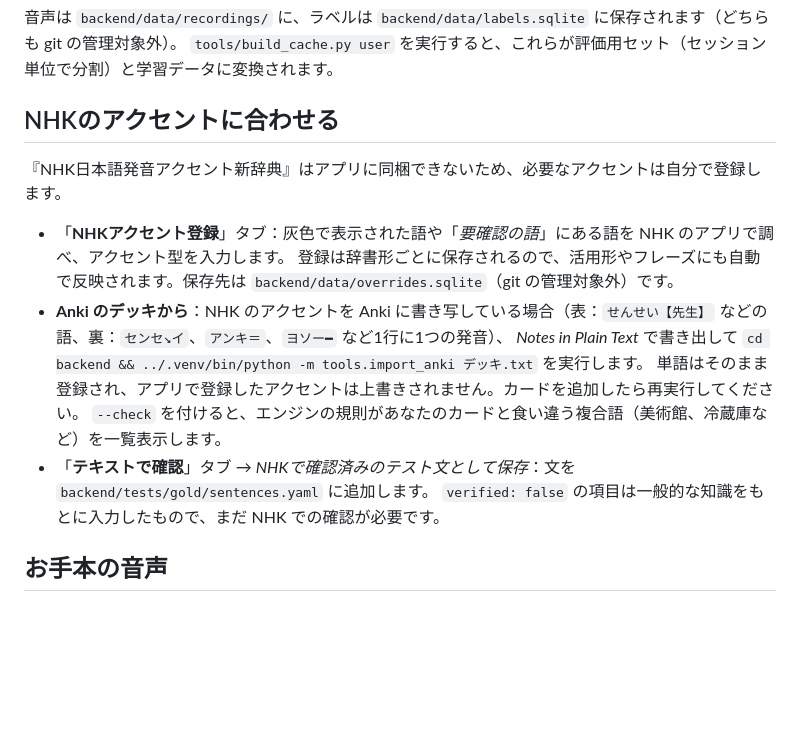
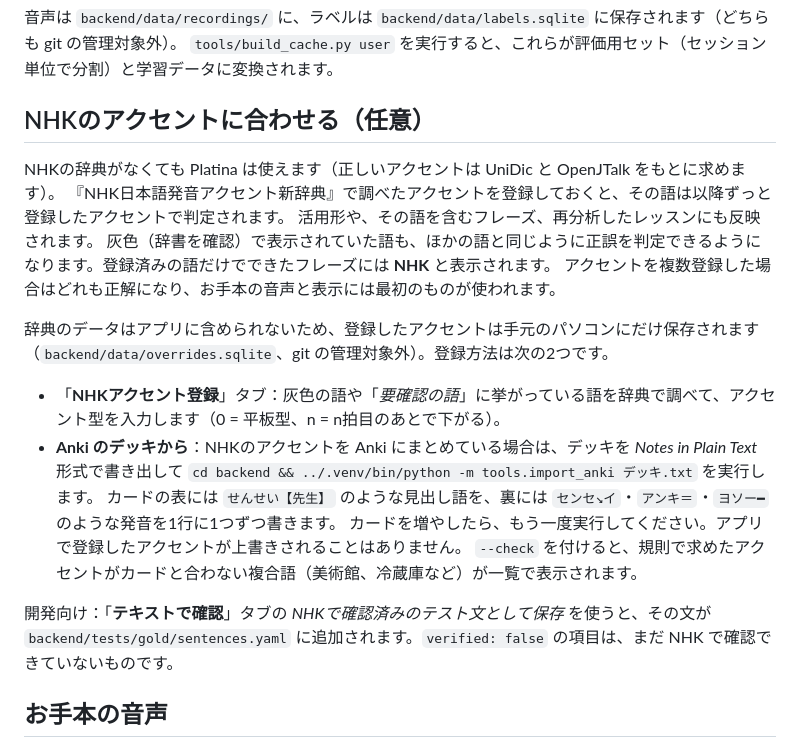
Before and after one commit to giga3132/platina, a Markdown page: README.ja.md, the part around the change. Rendered like a GitHub page; blank space fills up the shorter version.

```diff
--- a/README.ja.md
+++ b/README.ja.md
@@ -106,18 +106,24 @@ cd frontend && npm run dev                                       # http://localh
 音声は `backend/data/recordings/` に、ラベルは `backend/data/labels.sqlite` に保存されます（どちらも git の管理対象外）。
 `tools/build_cache.py user` を実行すると、これらが評価用セット（セッション単位で分割）と学習データに変換されます。
 
-## NHKのアクセントに合わせる
+## NHKのアクセントに合わせる（任意）
 
-『NHK日本語発音アクセント新辞典』はアプリに同梱できないため、必要なアクセントは自分で登録します。
+NHKの辞典がなくても Platina は使えます（正しいアクセントは UniDic と OpenJTalk をもとに求めます）。
+『NHK日本語発音アクセント新辞典』で調べたアクセントを登録しておくと、その語は以降ずっと登録したアクセントで判定されます。
+活用形や、その語を含むフレーズ、再分析したレッスンにも反映されます。
+灰色（辞書を確認）で表示されていた語も、ほかの語と同じように正誤を判定できるようになります。登録済みの語だけでできたフレーズには **NHK** と表示されます。
+アクセントを複数登録した場合はどれも正解になり、お手本の音声と表示には最初のものが使われます。
 
-- 「**NHKアクセント登録**」タブ：灰色で表示された語や「*要確認の語*」にある語を NHK のアプリで調べ、アクセント型を入力します。
-  登録は辞書形ごとに保存されるので、活用形やフレーズにも自動で反映されます。保存先は `backend/data/overrides.sqlite`（git の管理対象外）です。
-- **Anki のデッキから**：NHK のアクセントを Anki に書き写している場合（表：`せんせい【先生】` などの語、裏：`センセ↘イ`、`アンキ＝`、`ヨソー━` など1行に1つの発音）、
-  *Notes in Plain Text* で書き出して `cd backend && ../.venv/bin/python -m tools.import_anki デッキ.txt` を実行します。
-  単語はそのまま登録され、アプリで登録したアクセントは上書きされません。カードを追加したら再実行してください。
-  `--check` を付けると、エンジンの規則があなたのカードと食い違う複合語（美術館、冷蔵庫など）を一覧表示します。
-- 「**テキストで確認**」タブ → *NHKで確認済みのテスト文として保存*：文を `backend/tests/gold/sentences.yaml` に追加します。
-  `verified: false` の項目は一般的な知識をもとに入力したもので、まだ NHK での確認が必要です。
+辞典のデータはアプリに含められないため、登録したアクセントは手元のパソコンにだけ保存されます（`backend/data/overrides.sqlite`、git の管理対象外）。登録方法は次の2つです。
+
+- 「**NHKアクセント登録**」タブ：灰色の語や「*要確認の語*」に挙がっている語を辞典で調べて、アクセント型を入力します（0 = 平板型、n = n拍目のあとで下がる）。
+- **Anki のデッキから**：NHKのアクセントを Anki にまとめている場合は、デッキを *Notes in Plain Text* 形式で書き出して
+  `cd backend && ../.venv/bin/python -m tools.import_anki デッキ.txt` を実行します。
+  カードの表には `せんせい【先生】` のような見出し語を、裏には `センセ↘イ`・`アンキ＝`・`ヨソー━` のような発音を1行に1つずつ書きます。
+  カードを増やしたら、もう一度実行してください。アプリで登録したアクセントが上書きされることはありません。
+  `--check` を付けると、規則で求めたアクセントがカードと合わない複合語（美術館、冷蔵庫など）が一覧で表示されます。
+
+開発向け：「**テキストで確認**」タブの *NHKで確認済みのテスト文として保存* を使うと、その文が `backend/tests/gold/sentences.yaml` に追加されます。`verified: false` の項目は、まだ NHK で確認できていないものです。
 
 ## お手本の音声
 
```
Also changed, not shown: README.md (+20 -15 lines).
